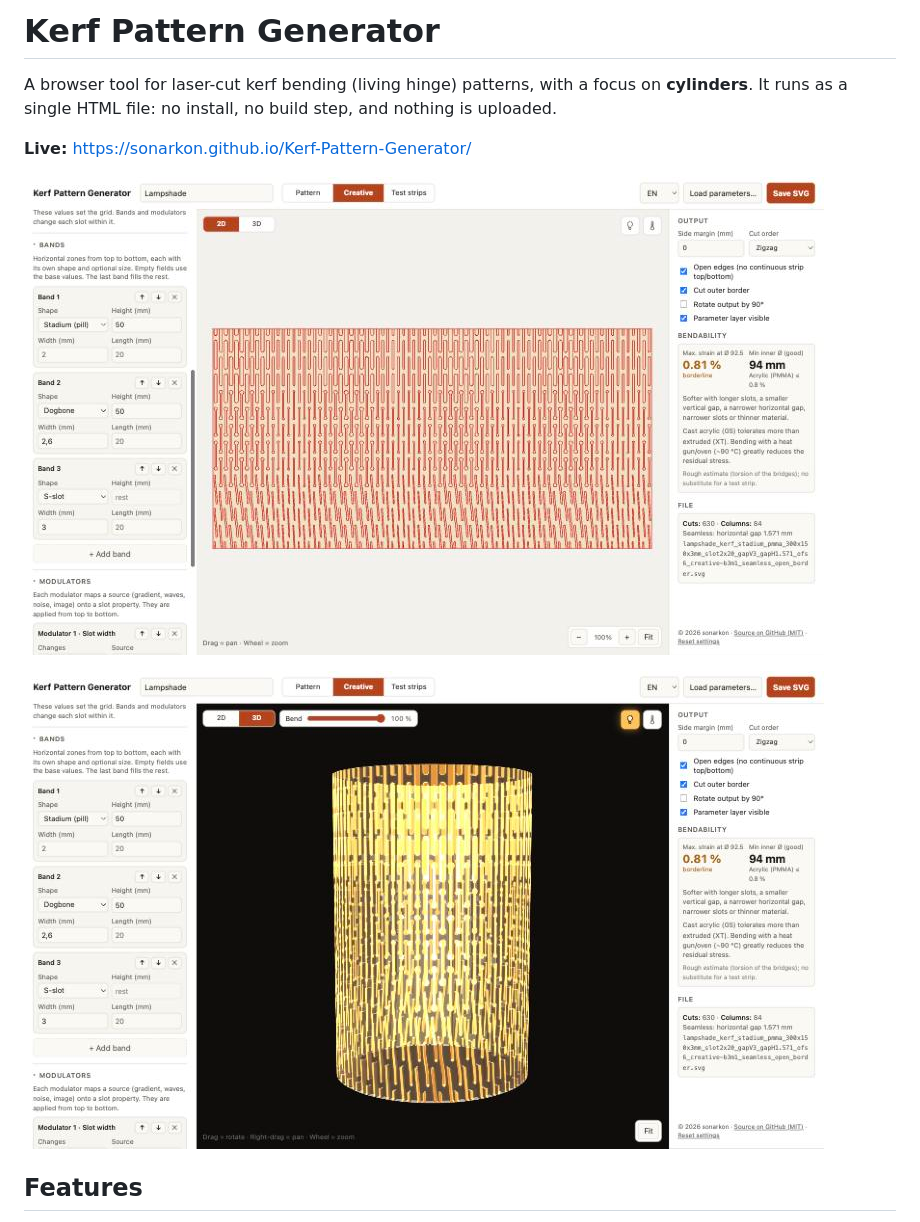
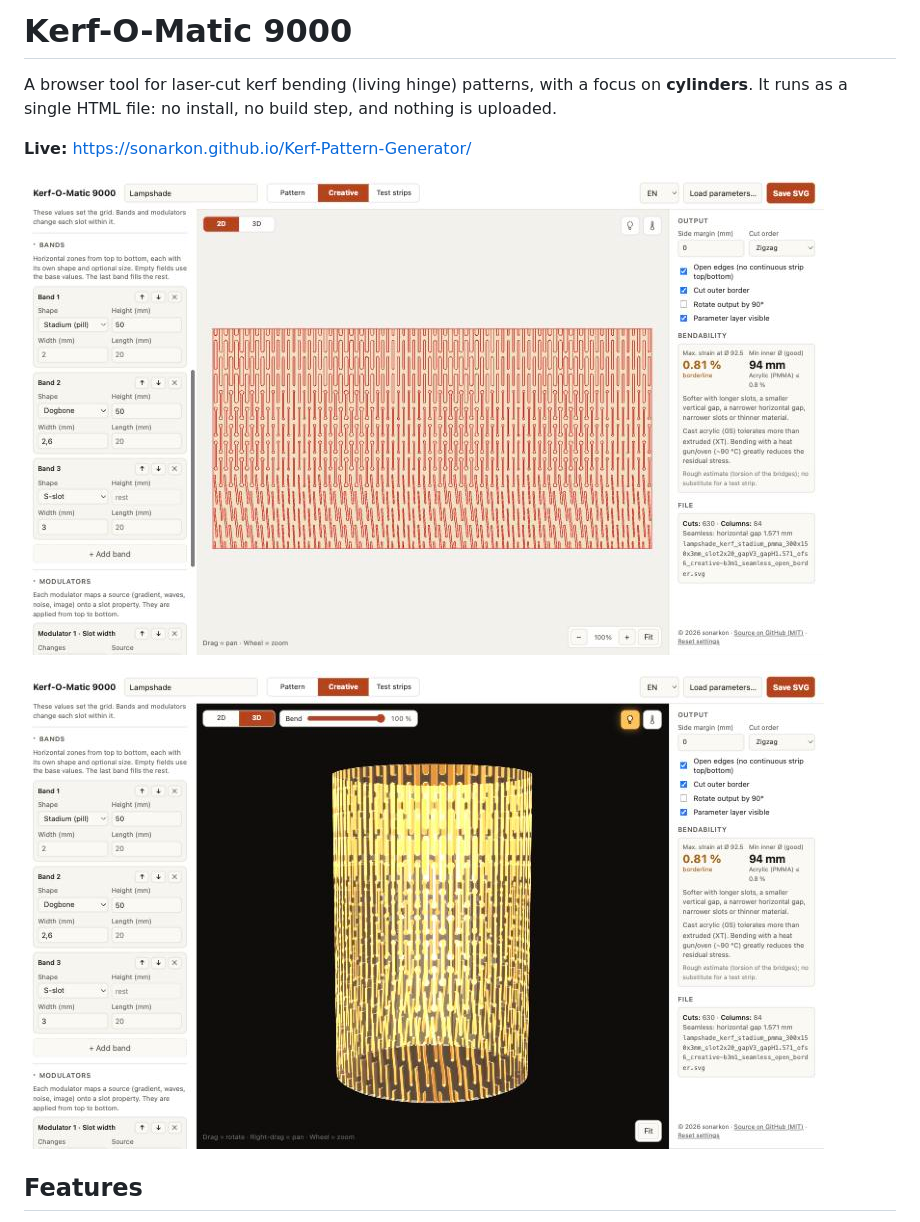
Before and after one commit to sonarkon/Kerf-O-Matic-9000, a Markdown page: README.md, the part around the change. Drawn GitHub-style; pictures changed too: kerf-o-matic-2d.jpg (added), kerf-o-matic-3d.jpg (added), screenshot-2d.jpg (deleted).

Commit message:
Rename the tool to Kerf-O-Matic 9000
Co-Authored-By: Claude Opus 5.5 <noreply@anthropic.com>

```diff
--- a/README.md
+++ b/README.md
@@ -1,12 +1,12 @@
-# Kerf Pattern Generator
+# Kerf-O-Matic 9000
 
 A browser tool for laser-cut kerf bending (living hinge) patterns, with a focus on **cylinders**. It runs as a single HTML file: no install, no build step, and nothing is uploaded.
 
 **Live:** https://sonarkon.github.io/Kerf-Pattern-Generator/
 
-![Creative mode with bands and a wave modulator](screenshot-2d.jpg)
+![Creative mode with bands and a wave modulator](kerf-o-matic-2d.jpg)
 
-![3D preview: bent to a closed cylinder with the lamp on](screenshot-3d-lamp.jpg)
+![3D preview: bent to a closed cylinder with the lamp on](kerf-o-matic-3d.jpg)
 
 ## Features
 
```
Also changed, not shown: 1 other file.
